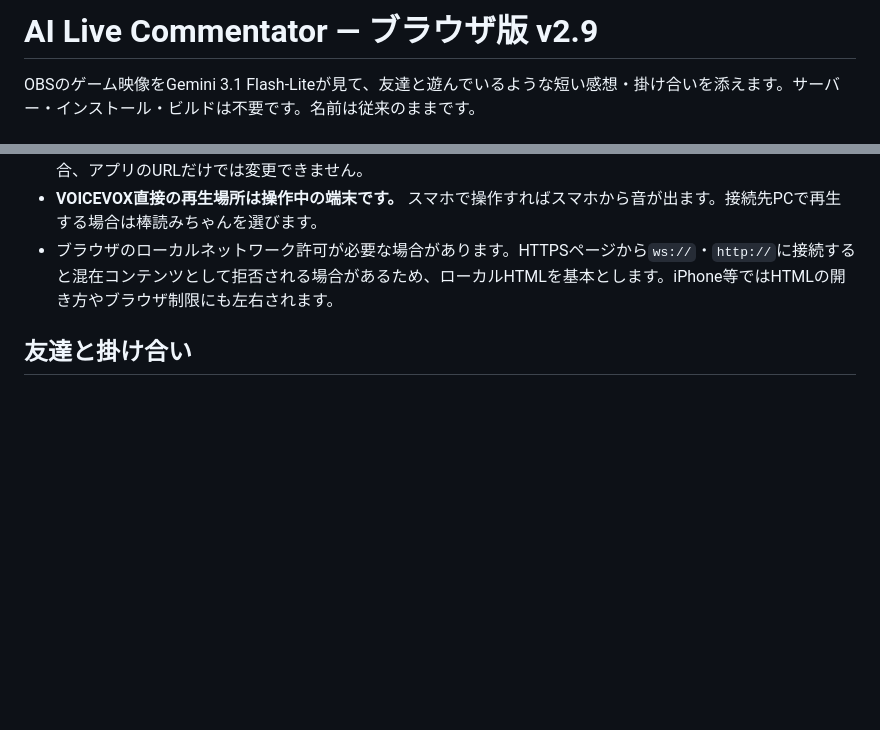
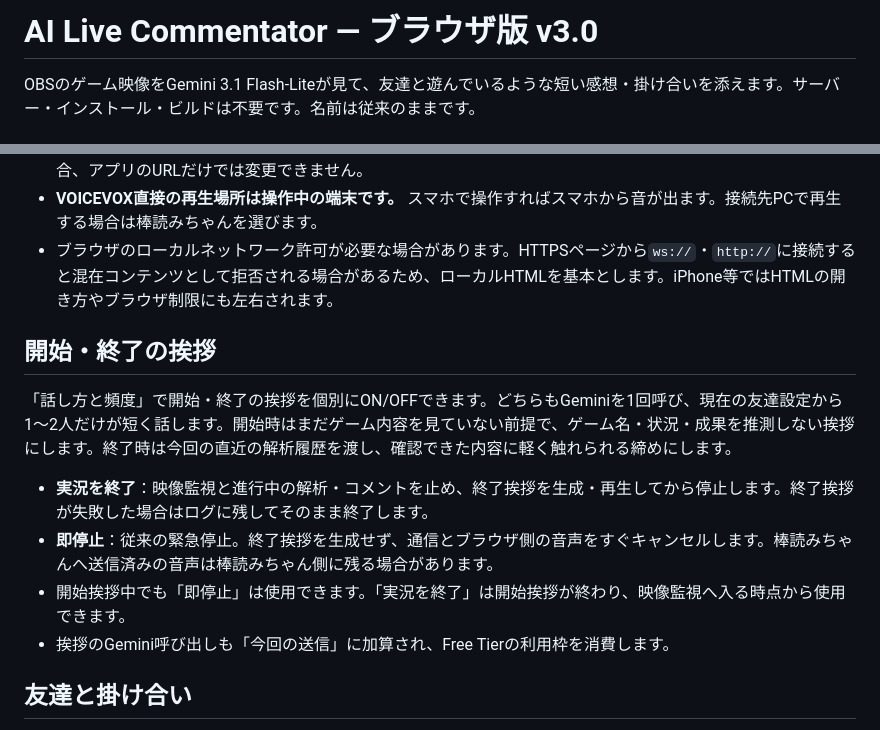
Before and after one commit to suzu2384/ai-live-commentator, a Markdown page: README.md, 2 parts joined by grey strips. GitHub-like rendering; blank space fills up the shorter version.

Commit message:
Document start and finish greeting workflow

```diff
--- a/README.md
+++ b/README.md
@@ -1,4 +1,4 @@
-# AI Live Commentator — ブラウザ版 v2.9
+# AI Live Commentator — ブラウザ版 v3.0
 
 OBSのゲーム映像をGemini 3.1 Flash-Liteが見て、友達と遊んでいるような短い感想・掛け合いを添えます。サーバー・インストール・ビルドは不要です。名前は従来のままです。
 
@@ -31,6 +31,15 @@ PCは左に映像・直近のコメント、右に「設定／友達／履歴／
 - 棒読みちゃんもHTTP連携がLANからの接続を受け付ける構成か確認します。ローカル専用で待ち受けている場合、アプリのURLだけでは変更できません。
 - **VOICEVOX直接の再生場所は操作中の端末です。** スマホで操作すればスマホから音が出ます。接続先PCで再生する場合は棒読みちゃんを選びます。
 - ブラウザのローカルネットワーク許可が必要な場合があります。HTTPSページから`ws://`・`http://`に接続すると混在コンテンツとして拒否される場合があるため、ローカルHTMLを基本とします。iPhone等ではHTMLの開き方やブラウザ制限にも左右されます。
+
+## 開始・終了の挨拶
+
+「話し方と頻度」で開始・終了の挨拶を個別にON/OFFできます。どちらもGeminiを1回呼び、現在の友達設定から1〜2人だけが短く話します。開始時はまだゲーム内容を見ていない前提で、ゲーム名・状況・成果を推測しない挨拶にします。終了時は今回の直近の解析履歴を渡し、確認できた内容に軽く触れられる締めにします。
+
+- **実況を終了**：映像監視と進行中の解析・コメントを止め、終了挨拶を生成・再生してから停止します。終了挨拶が失敗した場合はログに残してそのまま終了します。
+- **即停止**：従来の緊急停止。終了挨拶を生成せず、通信とブラウザ側の音声をすぐキャンセルします。棒読みちゃんへ送信済みの音声は棒読みちゃん側に残る場合があります。
+- 開始挨拶中でも「即停止」は使用できます。「実況を終了」は開始挨拶が終わり、映像監視へ入る時点から使用できます。
+- 挨拶のGemini呼び出しも「今回の送信」に加算され、Free Tierの利用枠を消費します。
 
 ## 友達と掛け合い
 
```
